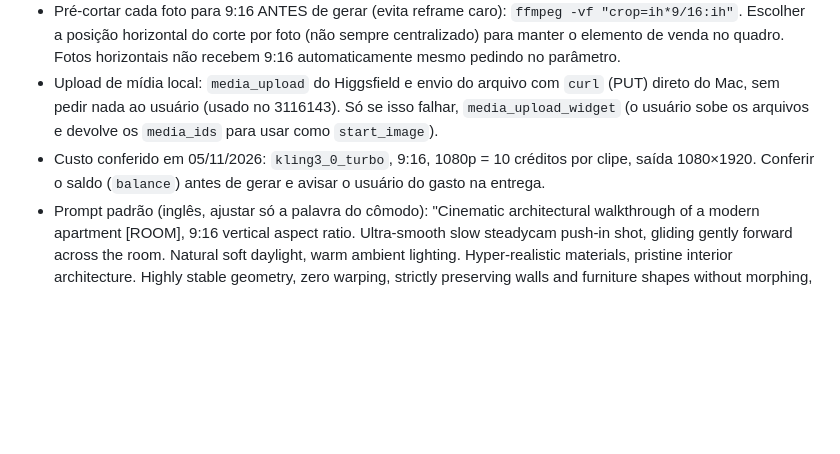
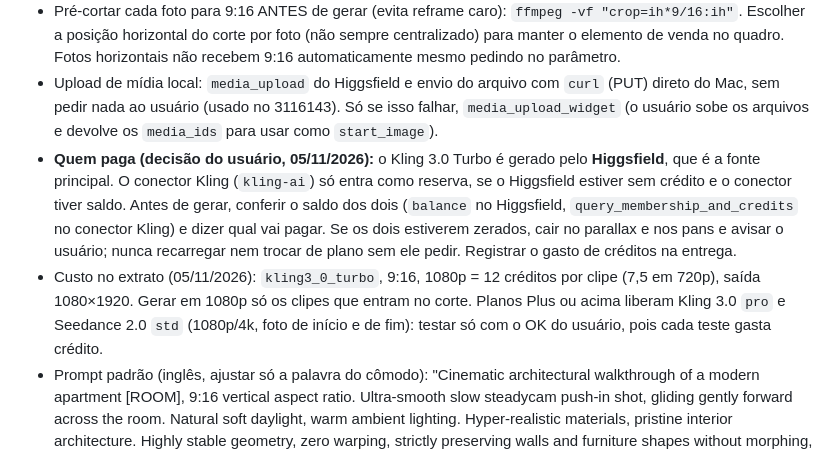
Before and after one commit to wandersondelima-bit/Agente-Social-Media-Marketing-Digital-Full-stack-, a Markdown page: skills/reels-imoveis-alto-padrao/SKILL.md, the part around the change. Drawn GitHub-style; blank space fills up the shorter version.

Commit message:
Skill: Higgsfield paga o Kling (opção A), custo real de 12 créditos
Co-Authored-By: Claude Sonnet 5.5 <noreply@anthropic.com>

```diff
--- a/skills/reels-imoveis-alto-padrao/SKILL.md
+++ b/skills/reels-imoveis-alto-padrao/SKILL.md
@@ -37,7 +37,8 @@ O usuário NÃO envia mais IPTU nem condomínio.
 - Se o clipe vier COM áudio ambiente, remover no sandbox: `ffmpeg -i in.mp4 -c:v copy -an out.mp4`.
 - Pré-cortar cada foto para 9:16 ANTES de gerar (evita reframe caro): `ffmpeg -vf "crop=ih*9/16:ih"`. Escolher a posição horizontal do corte por foto (não sempre centralizado) para manter o elemento de venda no quadro. Fotos horizontais não recebem 9:16 automaticamente mesmo pedindo no parâmetro.
 - Upload de mídia local: `media_upload` do Higgsfield e envio do arquivo com `curl` (PUT) direto do Mac, sem pedir nada ao usuário (usado no 3116143). Só se isso falhar, `media_upload_widget` (o usuário sobe os arquivos e devolve os `media_ids` para usar como `start_image`).
-- Custo conferido em 05/11/2026: `kling3_0_turbo`, 9:16, 1080p = 10 créditos por clipe, saída 1080×1920. Conferir o saldo (`balance`) antes de gerar e avisar o usuário do gasto na entrega.
+- **Quem paga (decisão do usuário, 05/11/2026):** o Kling 3.0 Turbo é gerado pelo **Higgsfield**, que é a fonte principal. O conector Kling (`kling-ai`) só entra como reserva, se o Higgsfield estiver sem crédito e o conector tiver saldo. Antes de gerar, conferir o saldo dos dois (`balance` no Higgsfield, `query_membership_and_credits` no conector Kling) e dizer qual vai pagar. Se os dois estiverem zerados, cair no parallax e nos pans e avisar o usuário; nunca recarregar nem trocar de plano sem ele pedir. Registrar o gasto de créditos na entrega.
+- Custo no extrato (05/11/2026): `kling3_0_turbo`, 9:16, 1080p = 12 créditos por clipe (7,5 em 720p), saída 1080×1920. Gerar em 1080p só os clipes que entram no corte. Planos Plus ou acima liberam Kling 3.0 `pro` e Seedance 2.0 `std` (1080p/4k, foto de início e de fim): testar só com o OK do usuário, pois cada teste gasta crédito.
 - Prompt padrão (inglês, ajustar só a palavra do cômodo): "Cinematic architectural walkthrough of a modern apartment [ROOM], 9:16 vertical aspect ratio. Ultra-smooth slow steadycam push-in shot, gliding gently forward across the room. Natural soft daylight, warm ambient lighting. Hyper-realistic materials, pristine interior architecture. Highly stable geometry, zero warping, strictly preserving walls and furniture shapes without morphing, photorealistic 8k, luxury aesthetic."
 - Regras de movimento:
   - Push-in só quando o conteúdo do frame final já está visível no frame inicial, na direção do movimento — senão usar só o frame inicial.
```
